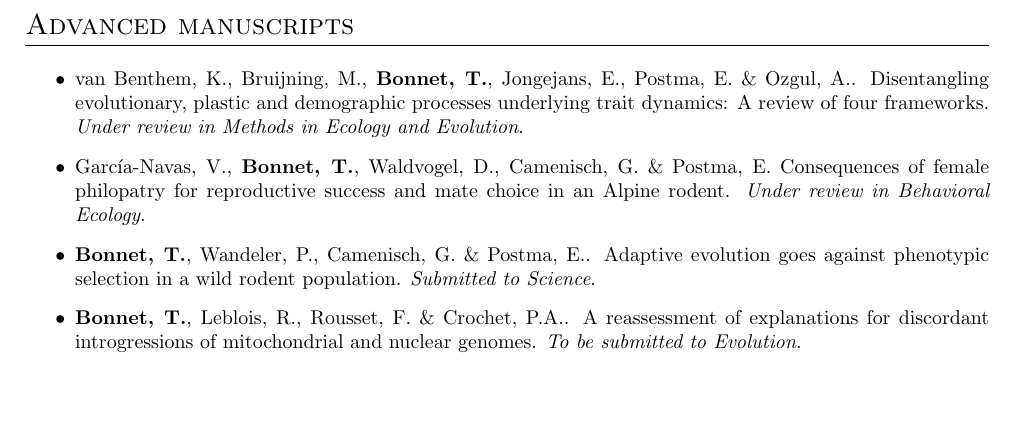
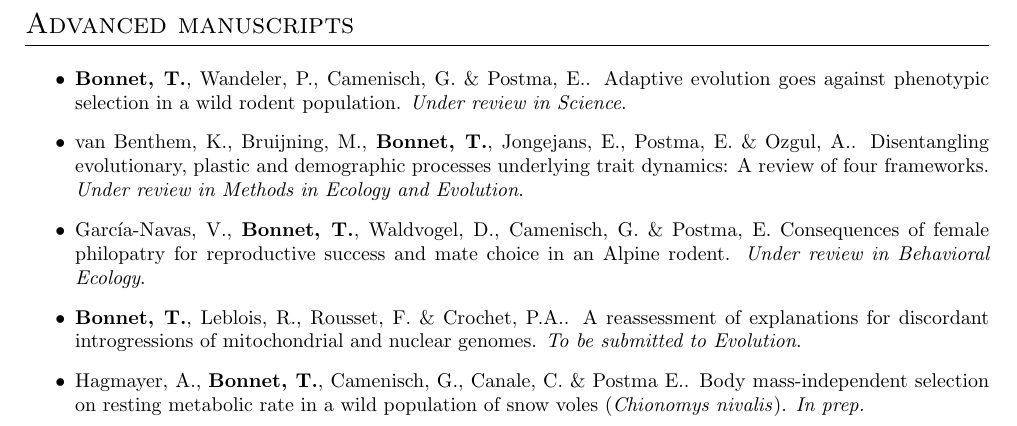
Before and after one commit to timotheenivalis/CompleteCV, a LaTeX document (main.tex): part of page 3 of 3, cut so that both start at the same text, the shorter picture padded with empty space. Compiled offline with pdfLaTeX.

Commit message:
Update on Overleaf.

```diff
--- a/main.tex
+++ b/main.tex
@@ -201,9 +201,10 @@
 \section*{Advanced manuscripts}
 \vspace{10pt}
 \begin{itemize}
+\item \textbf{Bonnet, T.}, Wandeler, P., Camenisch, G. \& Postma, E.. Adaptive evolution goes against phenotypic selection in a wild rodent population. \textit{Under review in Science}.
 \item van Benthem, K., Bruijning, M., \textbf{Bonnet, T.}, Jongejans, E., Postma, E. \& Ozgul, A.. Disentangling evolutionary, plastic and demographic processes underlying trait dynamics: A review of four frameworks. \textit{Under review in Methods in Ecology and Evolution}.
 \item García-Navas, V., \textbf{Bonnet, T.}, Waldvogel, D., Camenisch, G. \& Postma, E. Consequences of female philopatry for reproductive success and mate choice in an Alpine rodent. \textit{Under review in Behavioral Ecology}.
-\item \textbf{Bonnet, T.}, Wandeler, P., Camenisch, G. \& Postma, E.. Adaptive evolution goes against phenotypic selection in a wild rodent population. \textit{Submitted to Science}.
 \item \textbf{Bonnet, T.}, Leblois, R., Rousset, F. \& Crochet, P.A.. A reassessment of explanations for discordant introgressions of mitochondrial and nuclear genomes. \textit{To be submitted to Evolution}.
+\item Hagmayer, A., \textbf{Bonnet, T.}, Camenisch, G., Canale, C.  \& Postma E.. Body mass-independent selection on resting metabolic rate in a wild population of snow voles (\textit{Chionomys nivalis}). \textit{In prep.}
 \end{itemize}
 \end{document}
```
